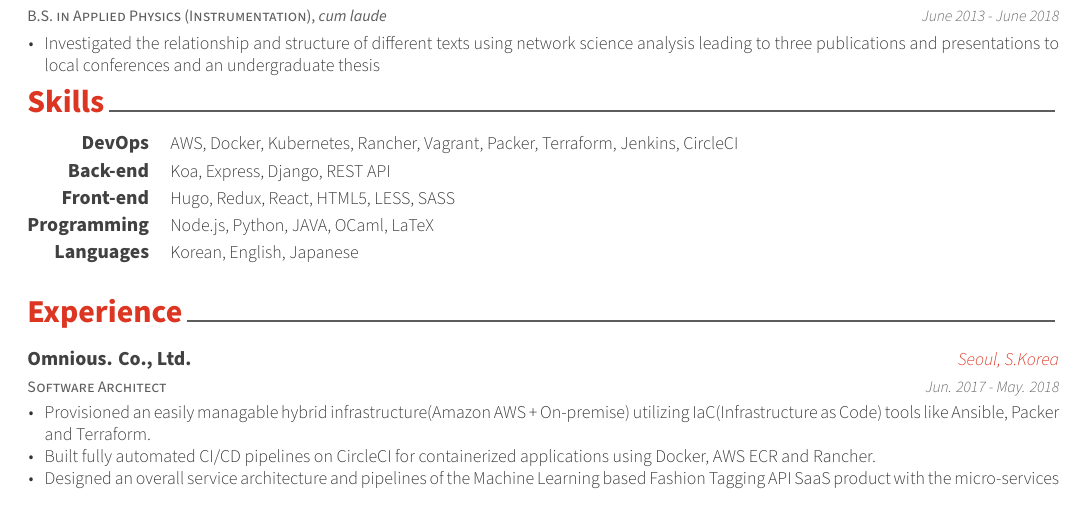
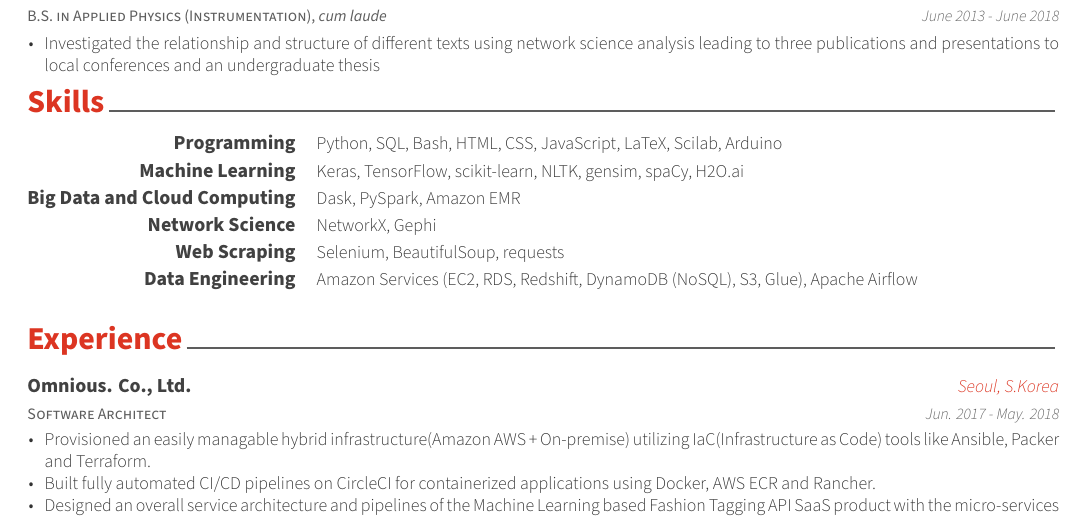
Before and after one commit to ejmmedina/ejmmedina-cv, a LaTeX CV (cv.tex, which reads cv/skills.tex): part of page 1 of 2, cut so that both start at the same text. Compiled offline with XeLaTeX.

Commit message:
Added skills section

```diff
--- a/cv/skills.tex
+++ b/cv/skills.tex
@@ -11,28 +11,34 @@
 
 %---------------------------------------------------------
   \cvskill
-    {DevOps} % Category
-    {AWS, Docker, Kubernetes, Rancher, Vagrant, Packer, Terraform, Jenkins, CircleCI} % Skills
+    {Programming} % Category
+    {Python, SQL, Bash, HTML, CSS, JavaScript, LaTeX, Scilab, Arduino} % Skills
+
 
 %---------------------------------------------------------
   \cvskill
-    {Back-end} % Category
-    {Koa, Express, Django, REST API} % Skills
+    {Machine Learning} % Category
+    {Keras, TensorFlow, scikit-learn, NLTK, gensim, spaCy, H2O.ai} % Skills
 
 %---------------------------------------------------------
   \cvskill
-    {Front-end} % Category
-    {Hugo, Redux, React, HTML5, LESS, SASS} % Skills
+    {Big Data and Cloud Computing} % Category
+    {Dask, PySpark, Amazon EMR} % Skills
 
 %---------------------------------------------------------
   \cvskill
-    {Programming} % Category
-    {Node.js, Python, JAVA, OCaml, LaTeX} % Skills
+    {Network Science} % Category
+    {NetworkX, Gephi} % Skills
 
 %---------------------------------------------------------
   \cvskill
-    {Languages} % Category
-    {Korean, English, Japanese} % Skills
+    {Web Scraping} % Category
+    {Selenium, BeautifulSoup, requests} % Skills
+
+%---------------------------------------------------------
+  \cvskill
+    {Data Engineering} % Category
+    {Amazon Services (EC2, RDS, Redshift, DynamoDB (NoSQL), S3, Glue), Apache Airflow} % Skills
 
 %---------------------------------------------------------
 \end{cvskills}
```
